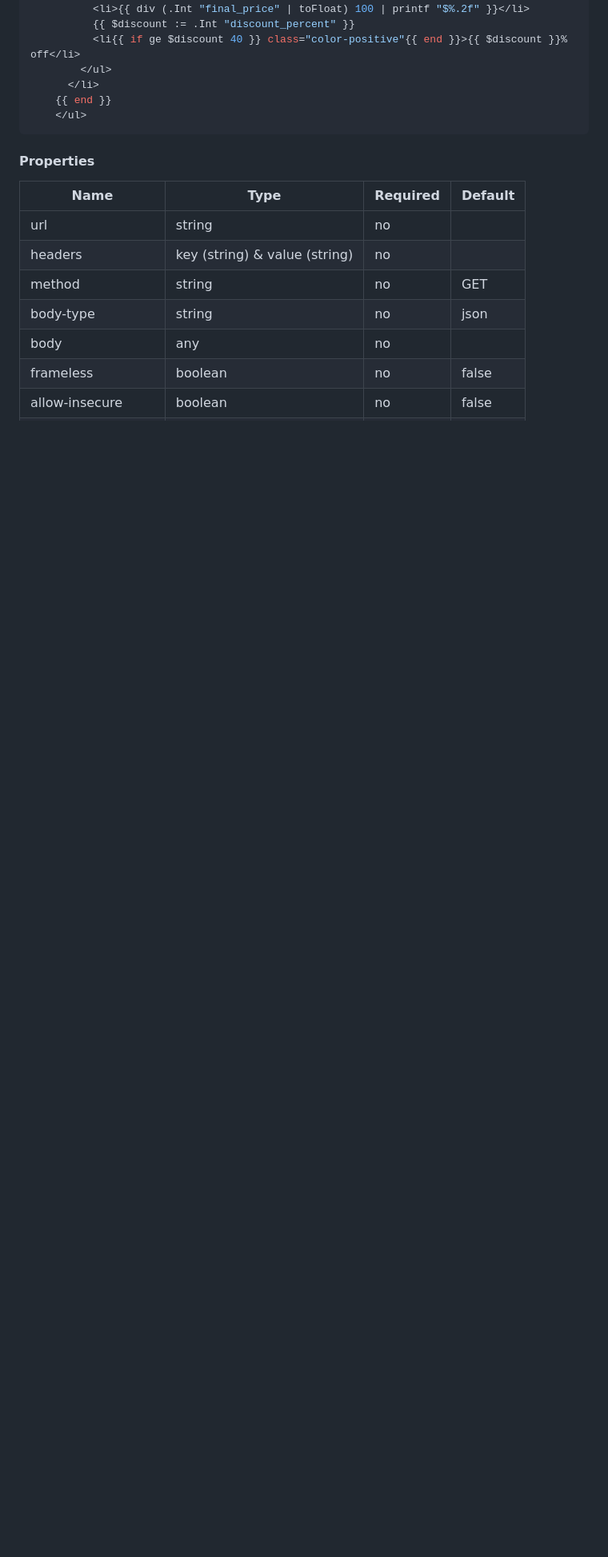
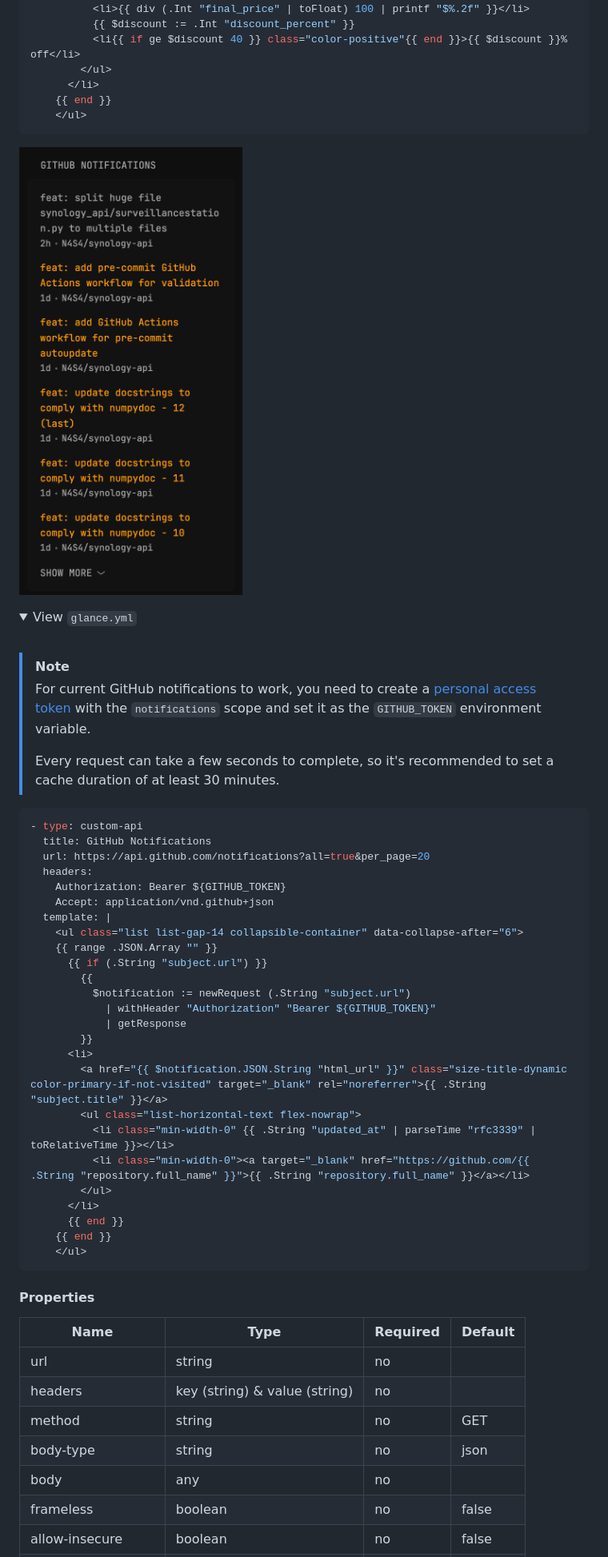
Before and after one commit to glanceapp/glance, a Markdown page: docs/configuration.md, the part around the change. Shown: that part at 80% size. Rendered like a GitHub page; pictures changed too: docs/images/custom-api-preview-4.png (added); folded sections open; blank space fills up the shorter version.

Commit message:
docs(custom-api): Add custom API example for GitHub notifications

````diff
--- a/docs/configuration.md
+++ b/docs/configuration.md
@@ -1554,6 +1554,47 @@ Examples:
 ```
 </details>
 
+![](images/custom-api-preview-4.png)
+
+<details>
+<summary>View <code>glance.yml</code></summary>
+<br>
+
+> [!NOTE]
+>
+> For current GitHub notifications to work, you need to create a [personal access token](https://docs.github.com/en/authentication/keeping-your-account-and-data-secure/creating-a-personal-access-token) with the `notifications` scope and set it as the `GITHUB_TOKEN` environment variable.
+>
+> Every request can take a few seconds to complete, so it's recommended to set a cache duration of at least 30 minutes.
+
+```yaml
+- type: custom-api
+  title: GitHub Notifications
+  url: https://api.github.com/notifications?all=true&per_page=20
+  headers:
+    Authorization: Bearer ${GITHUB_TOKEN}
+    Accept: application/vnd.github+json
+  template: |
+    <ul class="list list-gap-14 collapsible-container" data-collapse-after="6">
+    {{ range .JSON.Array "" }}
+      {{ if (.String "subject.url") }}
+        {{
+          $notification := newRequest (.String "subject.url")
+            | withHeader "Authorization" "Bearer ${GITHUB_TOKEN}"
+            | getResponse
+        }}
+      <li>
+        <a href="{{ $notification.JSON.String "html_url" }}" class="size-title-dynamic color-primary-if-not-visited" target="_blank" rel="noreferrer">{{ .String "subject.title" }}</a>
+        <ul class="list-horizontal-text flex-nowrap">
+          <li class="min-width-0" {{ .String "updated_at" | parseTime "rfc3339" | toRelativeTime }}></li>
+          <li class="min-width-0"><a target="_blank" href="https://github.com/{{ .String "repository.full_name" }}">{{ .String "repository.full_name" }}</a></li>
+        </ul>
+      </li>
+      {{ end }}
+    {{ end }}
+    </ul>
+```
+</details>
+
 #### Properties
 | Name | Type | Required | Default |
 | ---- | ---- | -------- | ------- |
````
